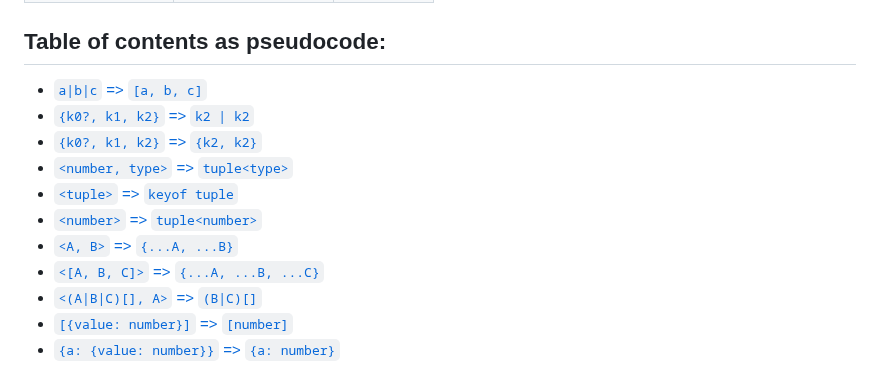
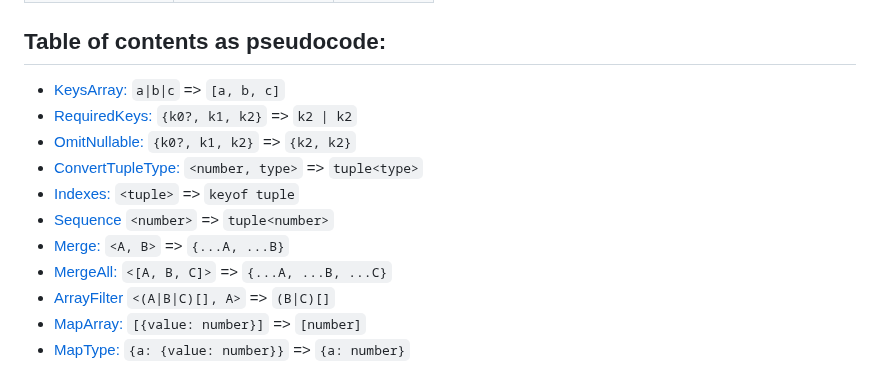
Before and after one commit to Sanshain/types-spring, a Markdown page: sources/utils/README.md, the part around the change. GitHub-like rendering.

```diff
--- a/sources/utils/README.md
+++ b/sources/utils/README.md
@@ -273,14 +273,14 @@ let c: Diff<A, B>                                // {a: number}
 ## Table of contents as pseudocode:
 
 
-- [`a|b|c` => `[a, b, c]`](#keysarraykeys)
-- [`{k0?, k1, k2}` => `k2 | k2`](https://github.com/Sanshain/types-spring/tree/master/sources/utils#requiredkeystype)
-- [`{k0?, k1, k2}` => `{k2, k2}`](https://github.com/Sanshain/types-spring/tree/master/sources/utils#omitnullabletype)
-- [`<number, type>` => `tuple<type>`](https://github.com/Sanshain/types-spring/tree/master/sources/utils#constraitarraynumber-type)
-- [`<tuple>` => `keyof tuple`](https://github.com/Sanshain/types-spring/tree/master/sources/utils#indexesconst-array)
-- [`<number>` => `tuple<number>`](https://github.com/Sanshain/types-spring/tree/master/sources/utils#sequencenumber)
-- [`<A, B>` => `{...A, ...B}`](https://github.com/Sanshain/types-spring/tree/master/sources/utils#mergetype-type)
-- [`<[A, B, C]>` => `{...A, ...B, ...C}`](https://github.com/Sanshain/types-spring/tree/master/sources/utils#mergealltypes)
-- [`<(A|B|C)[], A>` => `(B|C)[]`](https://github.com/Sanshain/types-spring/tree/master/sources/utils#arrayfilterunknown-type)
-- [`[{value: number}]` => `[number]`](https://github.com/Sanshain/types-spring/tree/master/sources/utils#maparrayunknown-key)
-- [`{a: {value: number}}` => `{a: number}`](https://github.com/Sanshain/types-spring/tree/master/sources/utils#maptypeobject-key)
+- [KeysArray:](#keysarraykeys) `a|b|c` => `[a, b, c]`
+- [RequiredKeys:](https://github.com/Sanshain/types-spring/tree/master/sources/utils#requiredkeystype) `{k0?, k1, k2}` => `k2 | k2`
+- [OmitNullable:](https://github.com/Sanshain/types-spring/tree/master/sources/utils#omitnullabletype) `{k0?, k1, k2}` => `{k2, k2}`
+- [ConvertTupleType:](https://github.com/Sanshain/types-spring/tree/master/sources/utils#constraitarraynumber-type) `<number, type>` => `tuple<type>`
+- [Indexes:](https://github.com/Sanshain/types-spring/tree/master/sources/utils#indexesconst-array) `<tuple>` => `keyof tuple`
+- [Sequence](https://github.com/Sanshain/types-spring/tree/master/sources/utils#sequencenumber) `<number>` => `tuple<number>`
+- [Merge:](https://github.com/Sanshain/types-spring/tree/master/sources/utils#mergetype-type) `<A, B>` => `{...A, ...B}`
+- [MergeAll:](https://github.com/Sanshain/types-spring/tree/master/sources/utils#mergealltypes) `<[A, B, C]>` => `{...A, ...B, ...C}`
+- [ArrayFilter](https://github.com/Sanshain/types-spring/tree/master/sources/utils#arrayfilterunknown-type) `<(A|B|C)[], A>` => `(B|C)[]`
+- [MapArray:](https://github.com/Sanshain/types-spring/tree/master/sources/utils#maparrayunknown-key) `[{value: number}]` => `[number]`
+- [MapType:](https://github.com/Sanshain/types-spring/tree/master/sources/utils#maptypeobject-key) `{a: {value: number}}` => `{a: number}`
```
